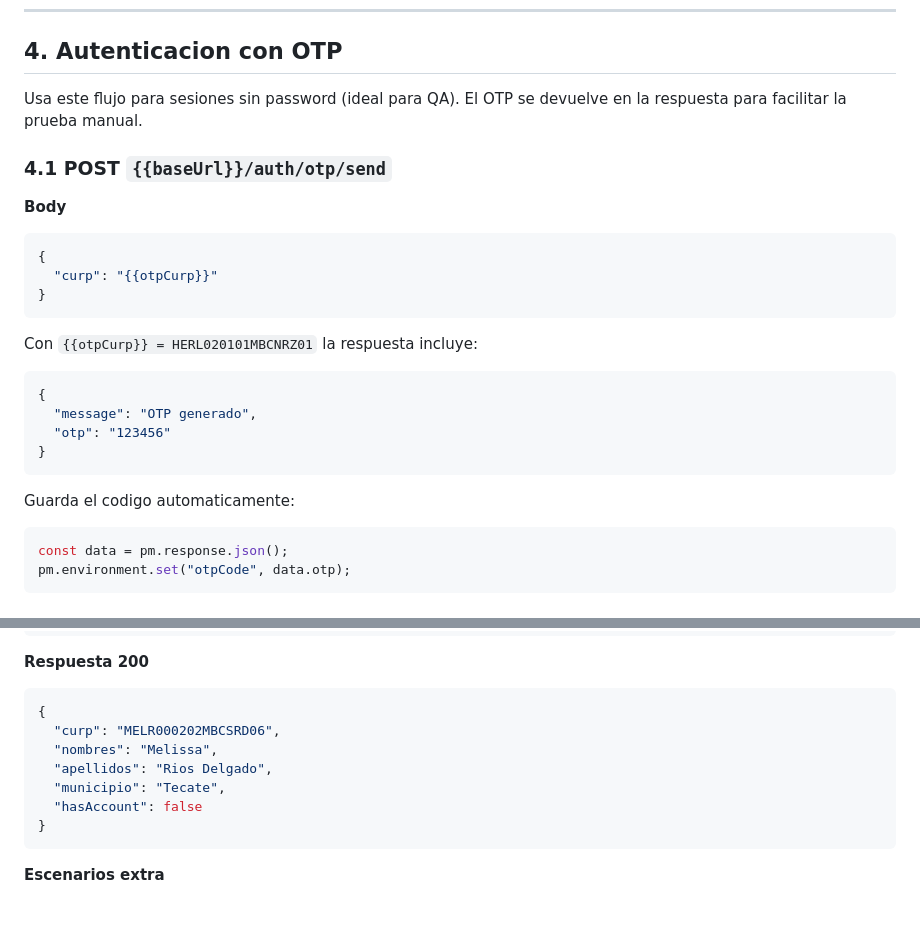
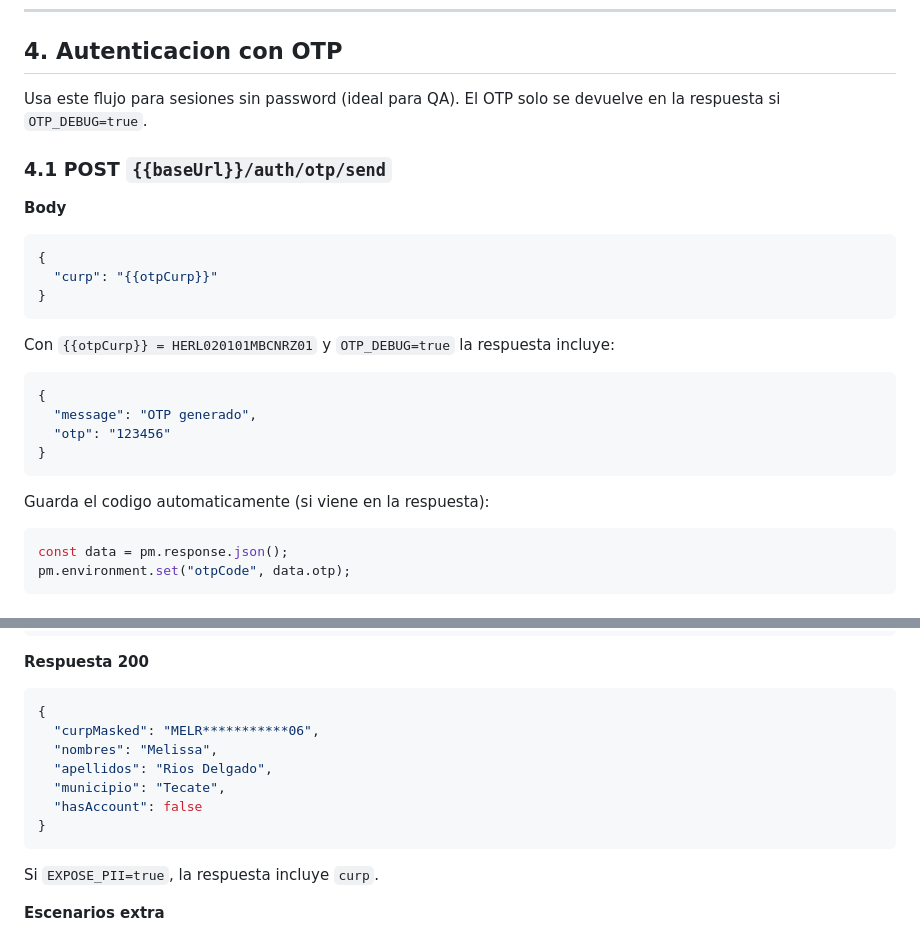
Before and after one commit to INPOJUVE-DEV/API_TJ, a Markdown page: readme_postman.md, 2 parts joined by grey strips. Rendered like a GitHub page; blank space fills up the shorter version.

````diff
--- a/readme_postman.md
+++ b/readme_postman.md
@@ -103,7 +103,7 @@ Elimina los refresh tokens asociados al usuario autenticado.
 
 ## 4. Autenticacion con OTP
 
-Usa este flujo para sesiones sin password (ideal para QA). El OTP se devuelve en la respuesta para facilitar la prueba manual.
+Usa este flujo para sesiones sin password (ideal para QA). El OTP solo se devuelve en la respuesta si `OTP_DEBUG=true`.
 
 ### 4.1 POST `{{baseUrl}}/auth/otp/send`
 
@@ -115,7 +115,7 @@ Usa este flujo para sesiones sin password (ideal para QA). El OTP se devuelve en
 }
 ```
 
-Con `{{otpCurp}} = HERL020101MBCNRZ01` la respuesta incluye:
+Con `{{otpCurp}} = HERL020101MBCNRZ01` y `OTP_DEBUG=true` la respuesta incluye:
 
 ```json
 {
@@ -124,7 +124,7 @@ Con `{{otpCurp}} = HERL020101MBCNRZ01` la respuesta incluye:
 }
 ```
 
-Guarda el codigo automaticamente:
+Guarda el codigo automaticamente (si viene en la respuesta):
 
 ```javascript
 const data = pm.response.json();
@@ -238,13 +242,15 @@ Parametros utiles:
 
 ```json
 {
-  "curp": "MELR000202MBCSRD06",
+  "curpMasked": "MELR***********06",
   "nombres": "Melissa",
   "apellidos": "Rios Delgado",
   "municipio": "Tecate",
   "hasAccount": false
 }
 ```
+
+Si `EXPOSE_PII=true`, la respuesta incluye `curp`.
 
 **Escenarios extra**
 
````
Also changed, not shown: other parts of readme_postman.md (+46 -5 lines), README.md (+6 -5 lines).
